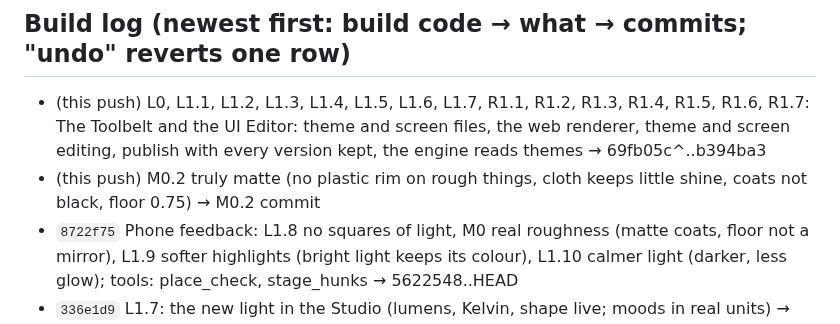
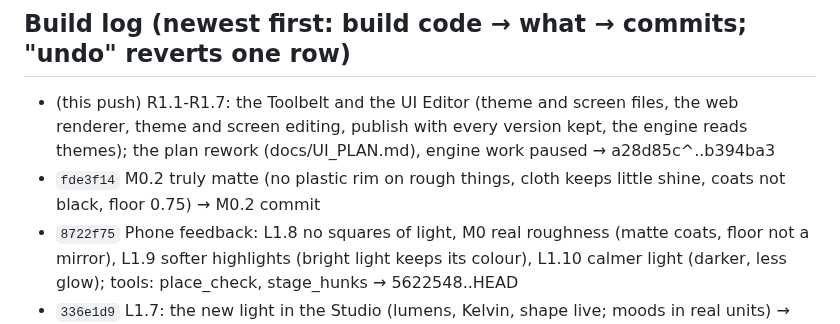
Before and after one commit to Barcode162/3D, a Markdown page: NEXT.md, the part around the change. GitHub-like rendering.

Commit message:
Notes: R1's Build log line lists R1 only
Co-Authored-By: Claude Opus 5.5 <noreply@anthropic.com>
Claude-Session: https://claude.ai/code/session_01YEhrdwV6mHdUefaSkpnhii

```diff
--- a/NEXT.md
+++ b/NEXT.md
@@ -78,8 +78,8 @@ E7.1-E7.4 (boxes, the test home, travel, catalog), E8.1-E8.2 (the hub's World
 page, tuning), E9.1-E9.2 (projects as a part, old keys gone).
 
 ## Build log (newest first: build code → what → commits; "undo" reverts one row)
-- (this push) L0, L1.1, L1.2, L1.3, L1.4, L1.5, L1.6, L1.7, R1.1, R1.2, R1.3, R1.4, R1.5, R1.6, R1.7: The Toolbelt and the UI Editor: theme and screen files, the web renderer, theme and screen editing, publish with every version kept, the engine reads themes → 69fb05c^..b394ba3
-- (this push) M0.2 truly matte (no plastic rim on rough things, cloth keeps little shine, coats not black, floor 0.75) → M0.2 commit
+- (this push) R1.1-R1.7: the Toolbelt and the UI Editor (theme and screen files, the web renderer, theme and screen editing, publish with every version kept, the engine reads themes); the plan rework (docs/UI_PLAN.md), engine work paused → a28d85c^..b394ba3
+- `fde3f14` M0.2 truly matte (no plastic rim on rough things, cloth keeps little shine, coats not black, floor 0.75) → M0.2 commit
 - `8722f75` Phone feedback: L1.8 no squares of light, M0 real roughness (matte coats, floor not a mirror), L1.9 softer highlights (bright light keeps its colour), L1.10 calmer light (darker, less glow); tools: place_check, stage_hunks → 5622548..HEAD
 - `336e1d9` L1.7: the new light in the Studio (lumens, Kelvin, shape live; moods in real units) → 73f2d72
 - `7322b92` L1.1-L1.6: eyes (HDR, adapting, AgX), real units (lumens, Kelvin), real material brightness, bounced light (core + in the game), lights with size; tools: piece runner, gallery, benchmarks, light tool → 69fb05c^..5d99353
```
